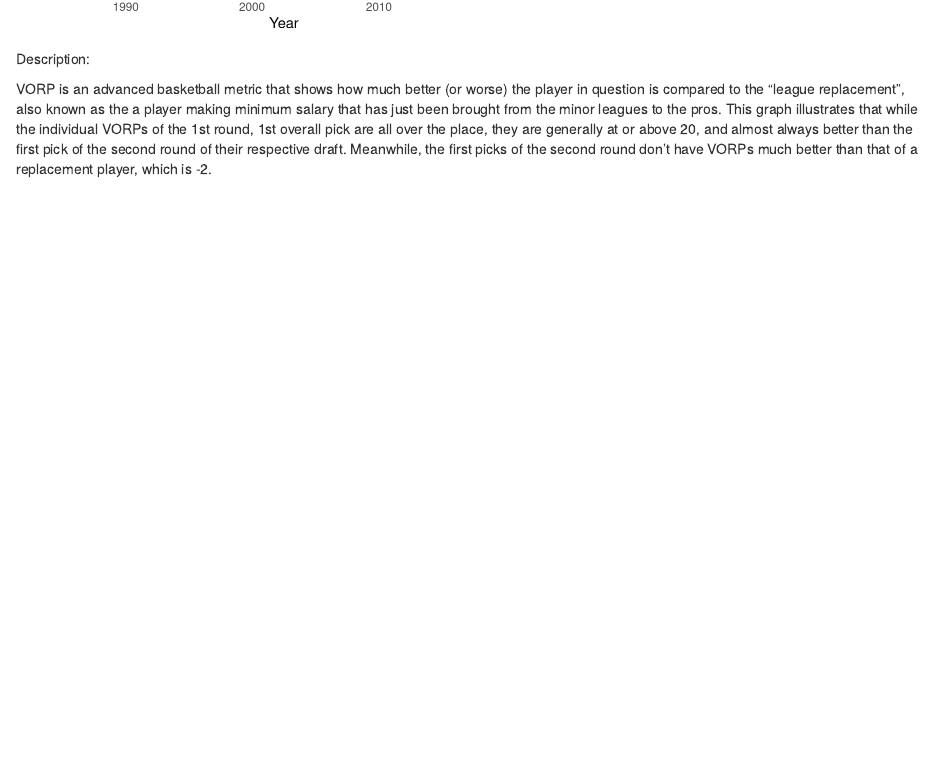
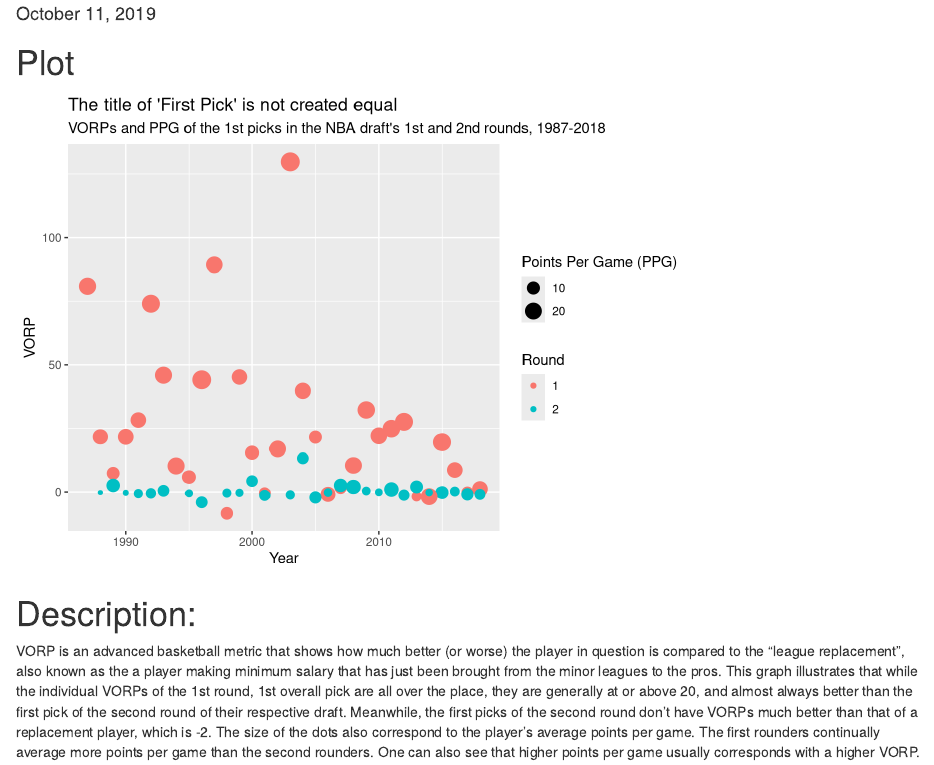
Before and after one commit to ryangraff14/milestone4, an R Markdown document (milestone4.Rmd): the page in a window 1100 px wide, from 570 px down before the commit and from 100 px down after it. Rendered offline with R 4.5, knitr and Pandoc, with nearby package versions; column names are cleaned by a stand-in for the janitor package.

Commit message:
Changed up some titles and added to description

````diff
--- a/milestone4.Rmd
+++ b/milestone4.Rmd
@@ -37,11 +37,13 @@ plot <- draft %>%
 
 ```
 
+# Plot
 ```{r graphic, echo=FALSE, warning=FALSE}
-ggplot(plot, aes(x = year, y = vorp, size = pts_18)) + geom_point(aes(color = factor(rd), size = pts_18)) + labs(title = "The title of 'First overall' is not created equal", subtitle = "VORPs and PPG of the 1st overall pick in the NBA draft's 1st and 2nd rounds, 1987-2018") + xlab("Year") + ylab("VORP") + labs(color = "Round", size = "Points Per Game (PPG)")
+ggplot(plot, aes(x = year, y = vorp, size = pts_18)) + geom_point(aes(color = factor(rd), size = pts_18)) + labs(title = "The title of 'First Pick' is not created equal", subtitle = "VORPs and PPG of the 1st picks in the NBA draft's 1st and 2nd rounds, 1987-2018") + xlab("Year") + ylab("VORP") + labs(color = "Round", size = "Points Per Game (PPG)")
 
 ```
 
-Description:
+# Description:
 
   VORP is an advanced basketball metric that shows how much better (or worse) the player in question is compared to the "league replacement", also known as the a player making minimum salary that has just been brought from the minor leagues to the pros. This graph illustrates that while the individual VORPs of the 1st round, 1st overall pick are all over the place, they are generally at or above 20, and almost always better than the first pick of the second round of their respective draft.  Meanwhile, the first picks of the second round don't have VORPs much better than that of a replacement player, which is -2.
+  The size of the dots also correspond to the player's average points per game.  The first rounders continually average more points per game than the second rounders.  One can also see that higher points per game usually corresponds with a higher VORP.
````
Also changed, not shown: milestone4.html.
